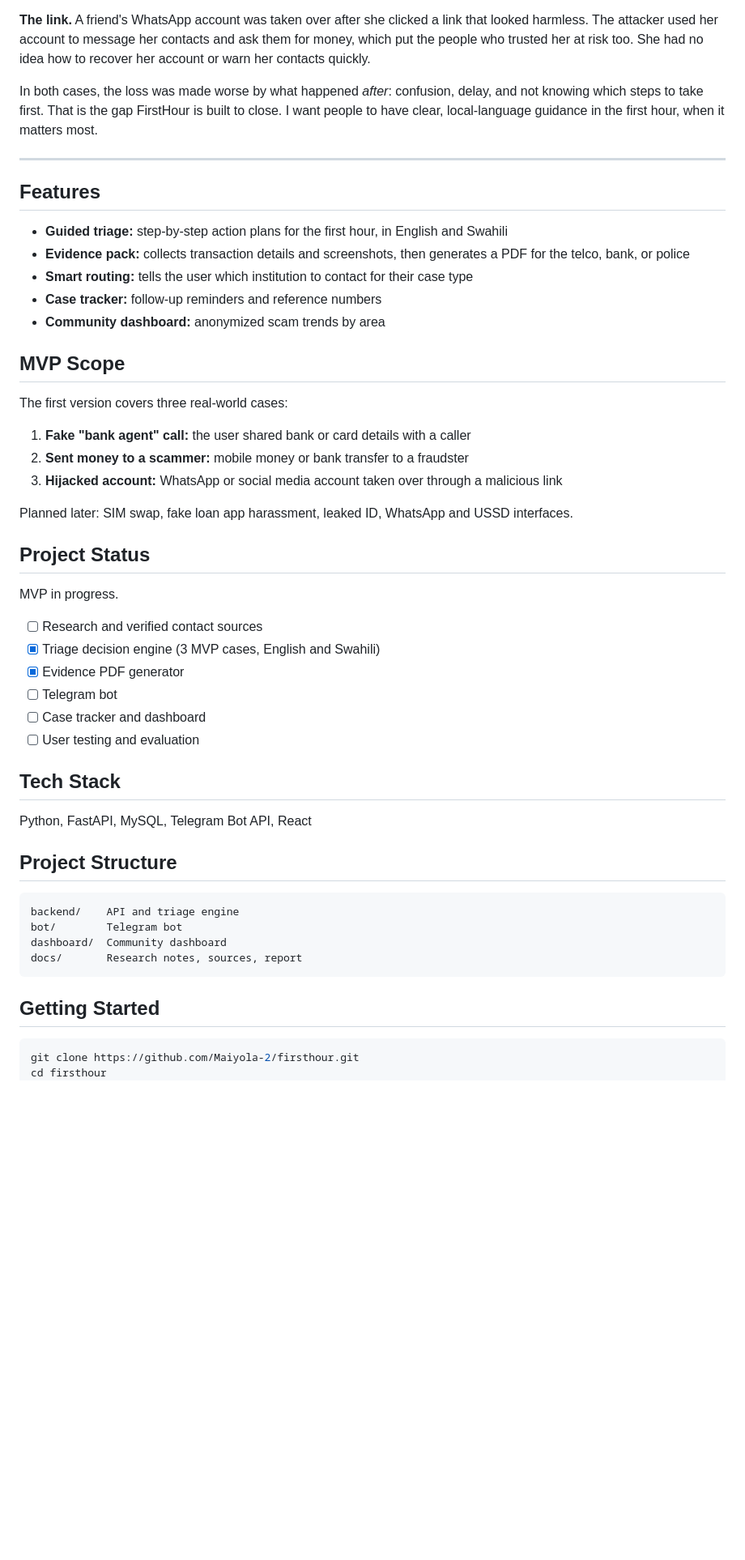
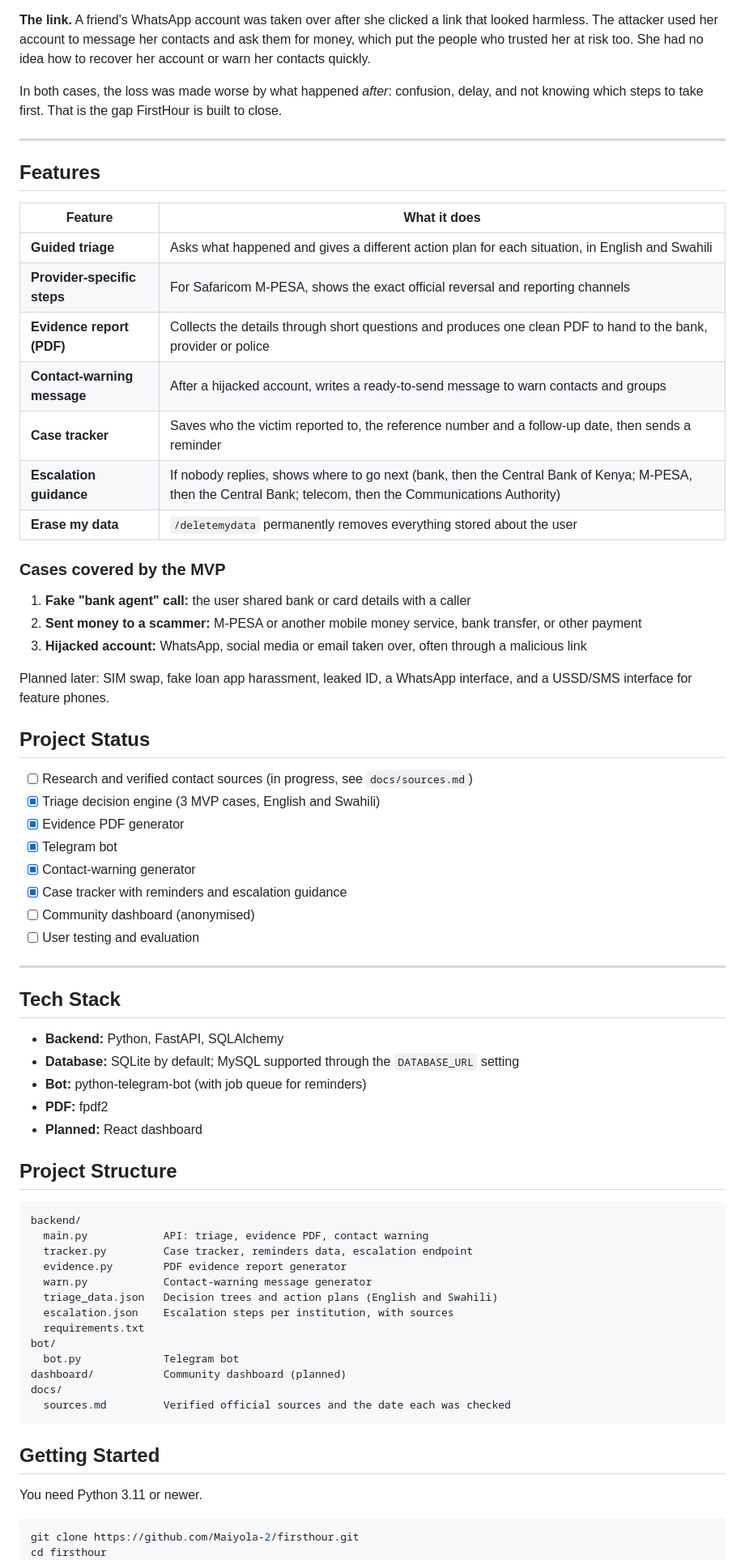
Before and after one commit to Maiyola-2/firsthour, a Markdown page: README.md, the part around one of its changes. Shown at 81% size. Rendered like a GitHub page; blank space fills up the shorter version.

Commit message:
Enhance README with features and privacy details
Added details about language support and features, improved clarity on MVP cases, and updated privacy information.

````diff
--- a/README.md
+++ b/README.md
@@ -24,52 +25,72 @@ I am a computer science student at Masinde Muliro University of Science and Tech
 
 **The link.** A friend's WhatsApp account was taken over after she clicked a link that looked harmless. The attacker used her account to message her contacts and ask them for money, which put the people who trusted her at risk too. She had no idea how to recover her account or warn her contacts quickly.
 
-In both cases, the loss was made worse by what happened *after*: confusion, delay, and not knowing which steps to take first. That is the gap FirstHour is built to close. I want people to have clear, local-language guidance in the first hour, when it matters most.
+In both cases, the loss was made worse by what happened *after*: confusion, delay, and not knowing which steps to take first. That is the gap FirstHour is built to close.
 
 ---
 
 ## Features
 
-- **Guided triage:** step-by-step action plans for the first hour, in English and Swahili
-- **Evidence pack:** collects transaction details and screenshots, then generates a PDF for the telco, bank, or police
-- **Smart routing:** tells the user which institution to contact for their case type
-- **Case tracker:** follow-up reminders and reference numbers
-- **Community dashboard:** anonymized scam trends by area
+| Feature | What it does |
+|---|---|
+| **Guided triage** | Asks what happened and gives a different action plan for each situation, in English and Swahili |
+| **Provider-specific steps** | For Safaricom M-PESA, shows the exact official reversal and reporting channels |
+| **Evidence report (PDF)** | Collects the details through short questions and produces one clean PDF to hand to the bank, provider or police |
+| **Contact-warning message** | After a hijacked account, writes a ready-to-send message to warn contacts and groups |
+| **Case tracker** | Saves who the victim reported to, the reference number and a follow-up date, then sends a reminder |
+| **Escalation guidance** | If nobody replies, shows where to go next (bank, then the Central Bank of Kenya; M-PESA, then the Central Bank; telecom, then the Communications Authority) |
+| **Erase my data** | `/deletemydata` permanently removes everything stored about the user |
 
-## MVP Scope
-
-The first version covers three real-world cases:
+### Cases covered by the MVP
 
 1. **Fake "bank agent" call:** the user shared bank or card details with a caller
-2. **Sent money to a scammer:** mobile money or bank transfer to a fraudster
-3. **Hijacked account:** WhatsApp or social media account taken over through a malicious link
+2. **Sent money to a scammer:** M-PESA or another mobile money service, bank transfer, or other payment
+3. **Hijacked account:** WhatsApp, social media or email taken over, often through a malicious link
 
-Planned later: SIM swap, fake loan app harassment, leaked ID, WhatsApp and USSD interfaces.
+Planned later: SIM swap, fake loan app harassment, leaked ID, a WhatsApp interface, and a USSD/SMS interface for feature phones.
 
 ## Project Status
 
-MVP in progress.
-- [ ] Research and verified contact sources
+- [ ] Research and verified contact sources (in progress, see `docs/sources.md`)
 - [x] Triage decision engine (3 MVP cases, English and Swahili)
 - [x] Evidence PDF generator
-- [ ] Telegram bot
-- [ ] Case tracker and dashboard
+- [x] Telegram bot
+- [x] Contact-warning generator
+- [x] Case tracker with reminders and escalation guidance
+- [ ] Community dashboard (anonymised)
 - [ ] User testing and evaluation
+
+---
 
 ## Tech Stack
 
-Python, FastAPI, MySQL, Telegram Bot API, React
+- **Backend:** Python, FastAPI, SQLAlchemy
+- **Database:** SQLite by default; MySQL supported through the `DATABASE_URL` setting
+- **Bot:** python-telegram-bot (with job queue for reminders)
+- **PDF:** fpdf2
+- **Planned:** React dashboard
 
 ## Project Structure
 
 ```
-backend/    API and triage engine
-bot/        Telegram bot
-dashboard/  Community dashboard
-docs/       Research notes, sources, report
+backend/
+  main.py            API: triage, evidence PDF, contact warning
+  tracker.py         Case tracker, reminders data, escalation endpoint
+  evidence.py        PDF evidence report generator
+  warn.py            Contact-warning message generator
+  triage_data.json   Decision trees and action plans (English and Swahili)
+  escalation.json    Escalation steps per institution, with sources
+  requirements.txt
+bot/
+  bot.py             Telegram bot
+dashboard/           Community dashboard (planned)
+docs/
+  sources.md         Verified official sources and the date each was checked
 ```
 
 ## Getting Started
+
+You need Python 3.11 or newer.
 
 ```bash
 git clone https://github.com/Maiyola-2/firsthour.git
````
Also changed, not shown: other parts of README.md (+64 -7 lines).
